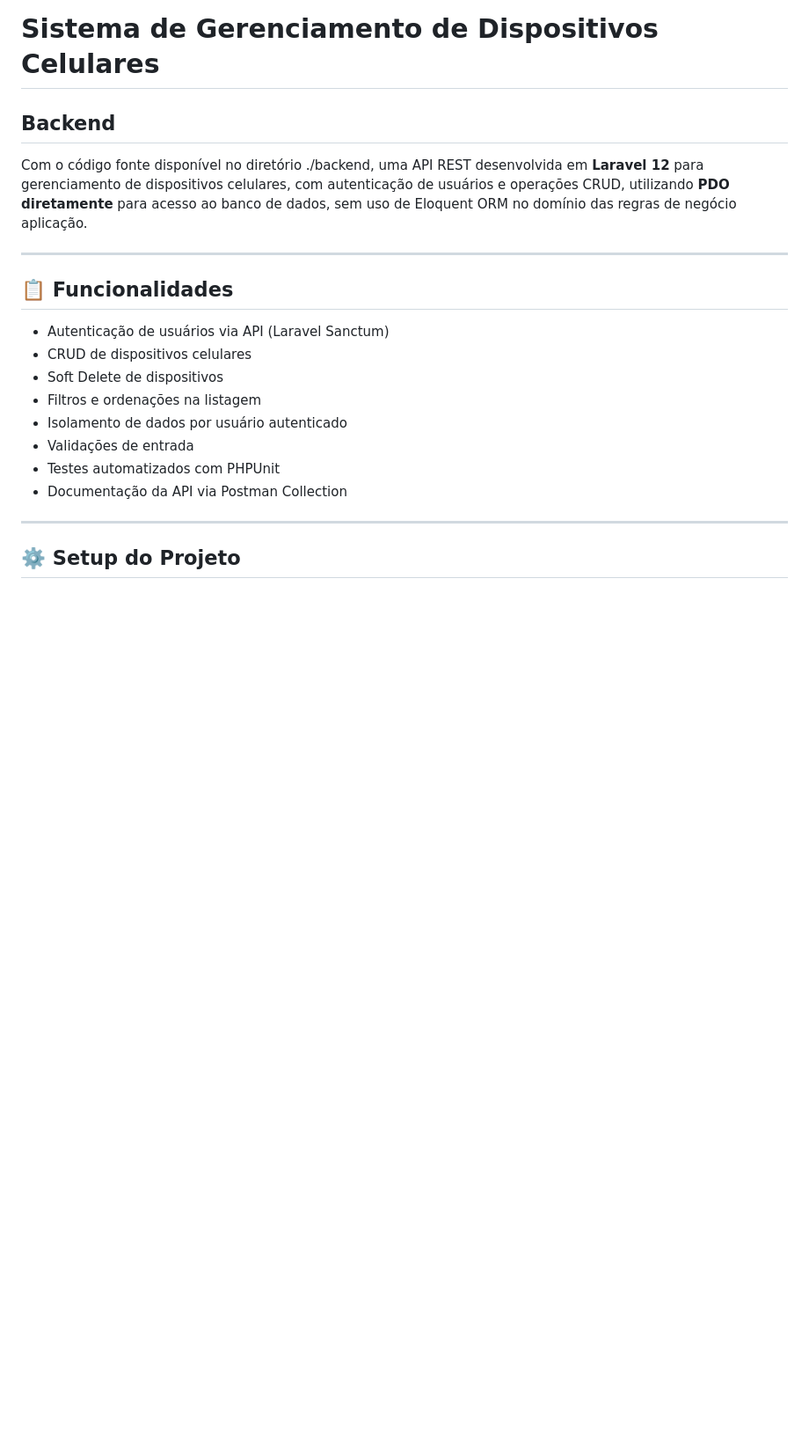
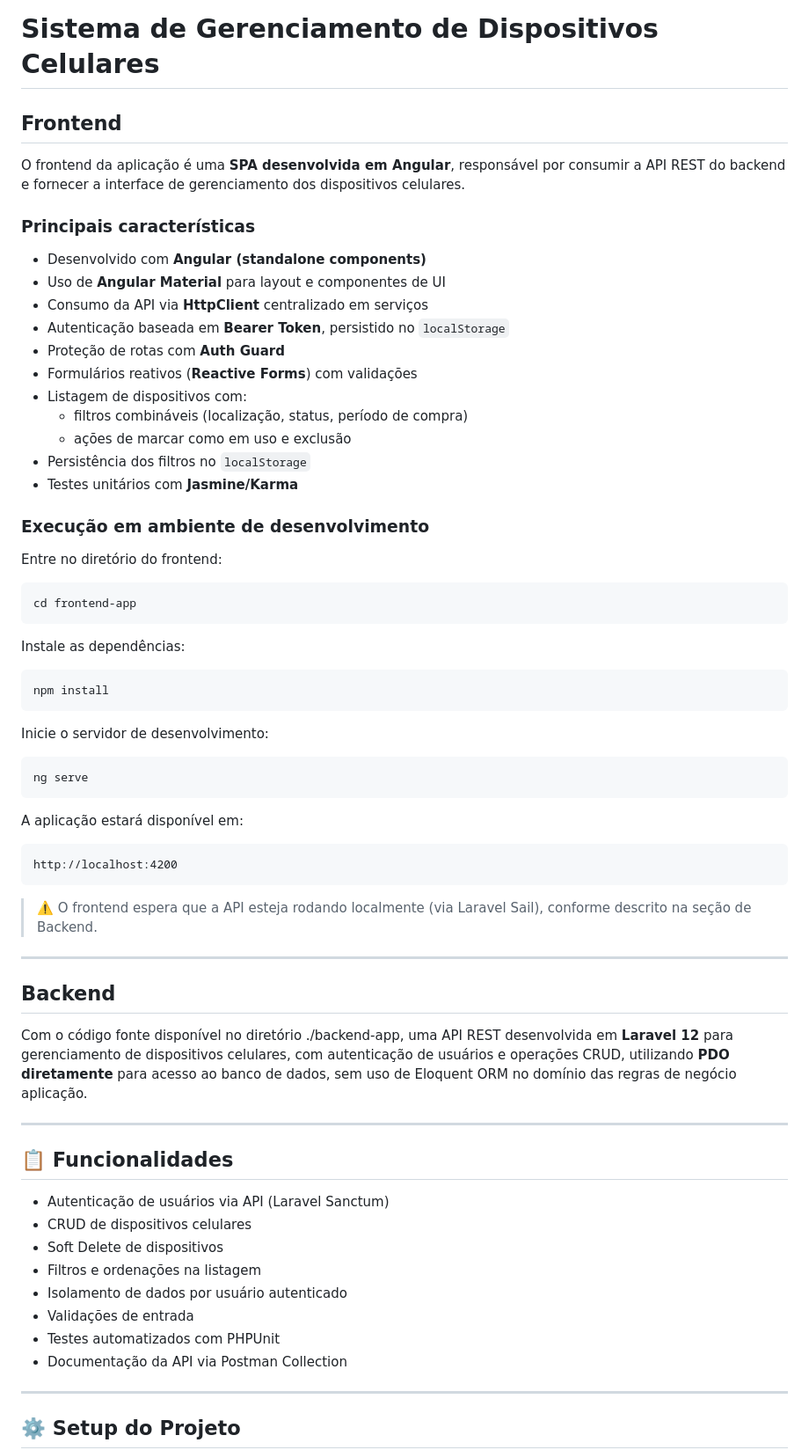
Before and after one commit to gbitd/ger_celular, a Markdown page: README.md, the part around one of its changes. Shown at 88% size. Drawn GitHub-style; blank space fills up the shorter version.

````diff
--- a/README.md
+++ b/README.md
@@ -1,8 +1,56 @@
 # Sistema de Gerenciamento de Dispositivos Celulares
+
+## Frontend
+
+O frontend da aplicação é uma **SPA desenvolvida em Angular**, responsável por consumir a API REST do backend e fornecer a interface de gerenciamento dos dispositivos celulares.
+
+### Principais características
+
+- Desenvolvido com **Angular (standalone components)**
+- Uso de **Angular Material** para layout e componentes de UI
+- Consumo da API via **HttpClient** centralizado em serviços
+- Autenticação baseada em **Bearer Token**, persistido no `localStorage`
+- Proteção de rotas com **Auth Guard**
+- Formulários reativos (**Reactive Forms**) com validações
+- Listagem de dispositivos com:
+  - filtros combináveis (localização, status, período de compra)
+  - ações de marcar como em uso e exclusão
+- Persistência dos filtros no `localStorage`
+- Testes unitários com **Jasmine/Karma**
+
+### Execução em ambiente de desenvolvimento
+
+Entre no diretório do frontend:
+
+```bash
+cd frontend-app
+```
+
+Instale as dependências:
+
+```bash
+npm install
+```
+
+Inicie o servidor de desenvolvimento:
+
+```bash
+ng serve
+```
+
+A aplicação estará disponível em:
+
+```
+http://localhost:4200
+```
+
+> ⚠️ O frontend espera que a API esteja rodando localmente (via Laravel Sail), conforme descrito na seção de Backend.
+
+---
 
 ## Backend
 
-Com o código fonte disponível no diretório ./backend, uma API REST desenvolvida em **Laravel 12** para gerenciamento de dispositivos celulares, com autenticação de usuários e operações CRUD, utilizando **PDO diretamente** para acesso ao banco de dados, sem uso de Eloquent ORM no domínio das regras de negócio aplicação.
+Com o código fonte disponível no diretório ./backend-app, uma API REST desenvolvida em **Laravel 12** para gerenciamento de dispositivos celulares, com autenticação de usuários e operações CRUD, utilizando **PDO diretamente** para acesso ao banco de dados, sem uso de Eloquent ORM no domínio das regras de negócio aplicação.
 
 ---
 
````
Also changed, not shown: other parts of README.md (+44 -62 lines).
